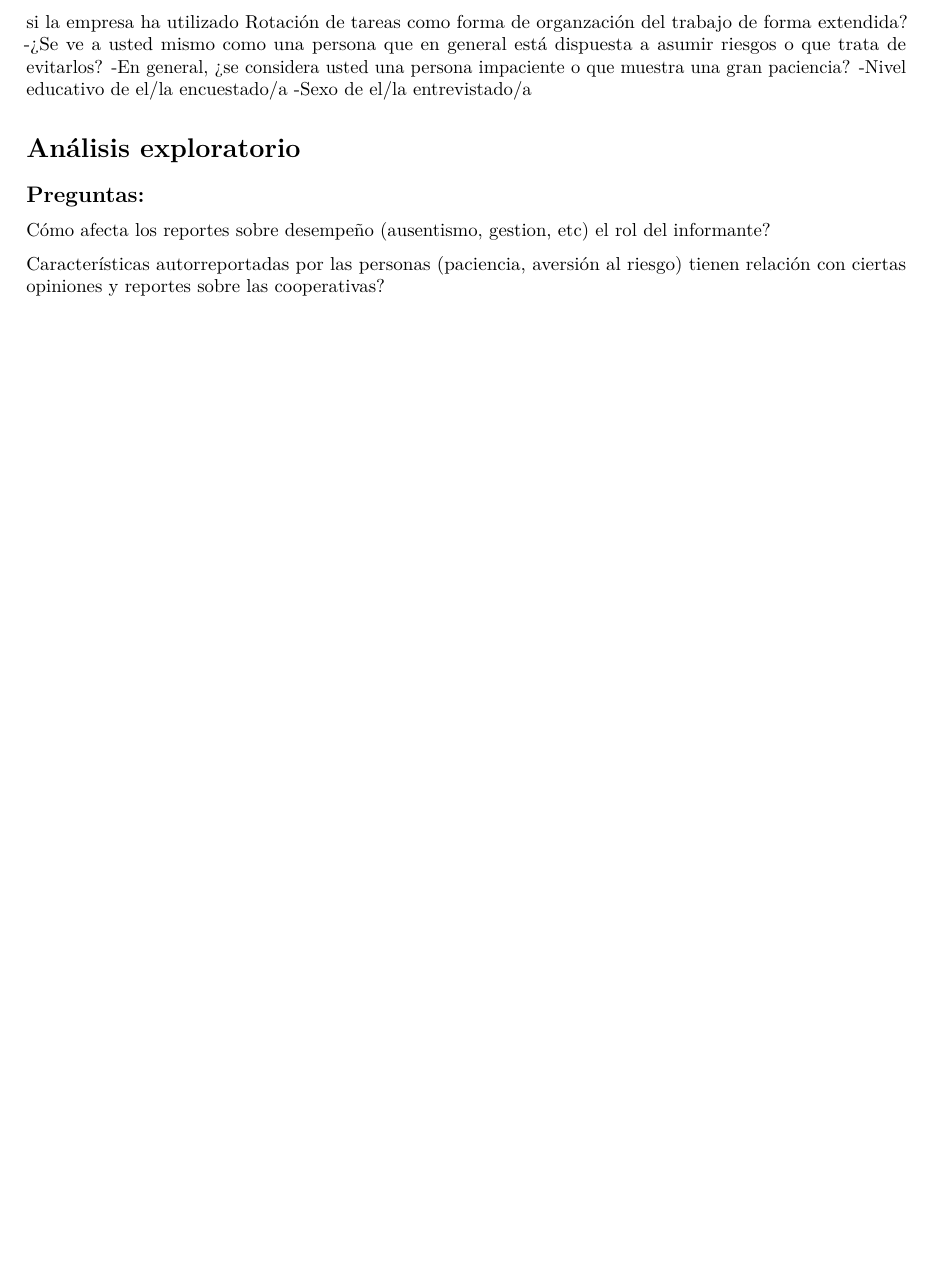
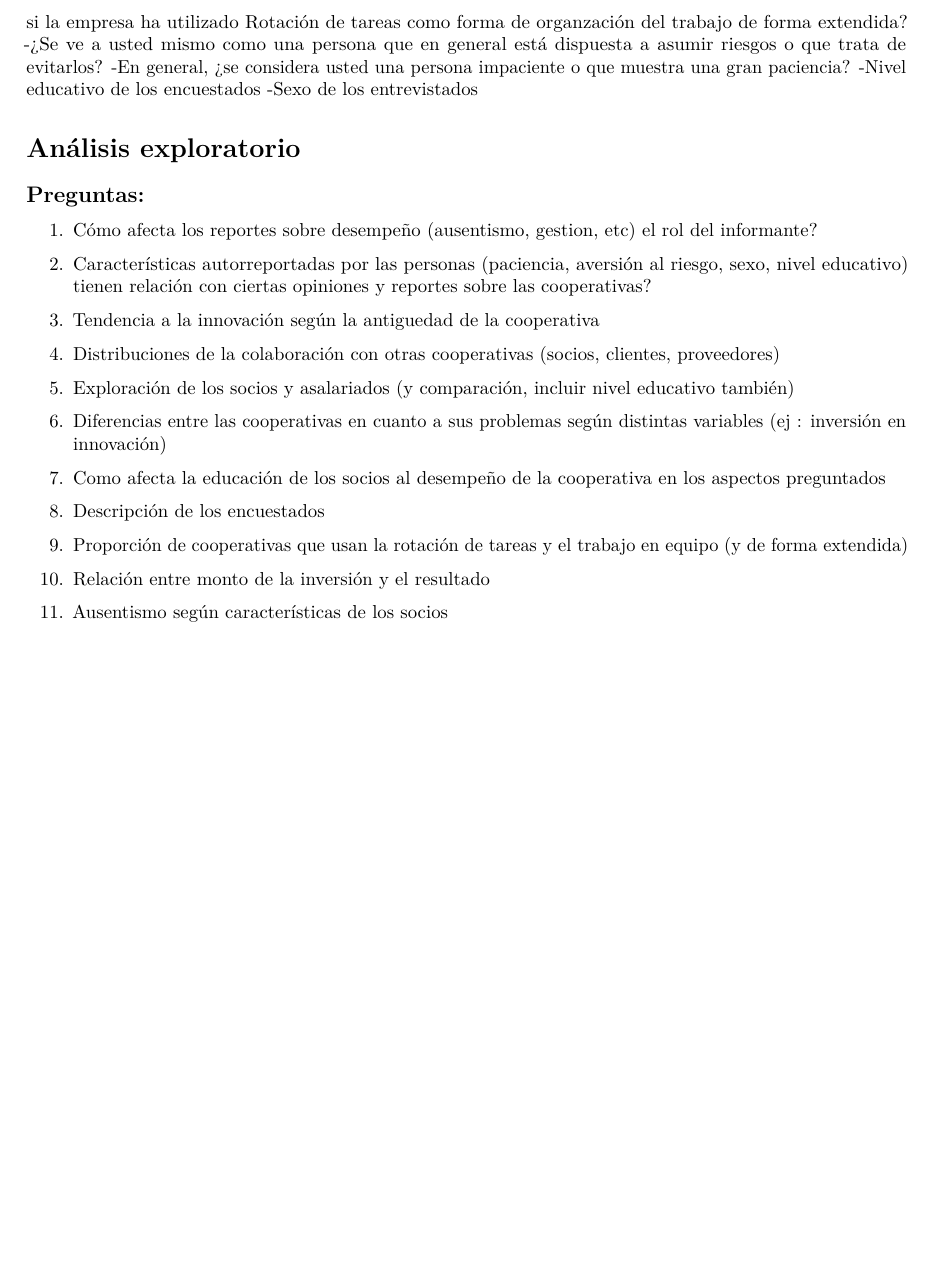
Before and after one commit to maxsaldana/Proyecto_STAT_NT2019, an R Markdown document (Proyecto.Rmd): part of page 2 of 2, cut so that both start at the same text, the shorter picture padded with empty space. Rendered offline with R 4.5, knitr and Pandoc, then LaTeX, with nearby package versions.

Commit message:
preguntas

````diff
--- a/Proyecto.Rmd
+++ b/Proyecto.Rmd
@@ -97,16 +97,33 @@ Haremos uso del software R y diversos paquetes para procesar y visualizar los da
 -¿Podría indicar si la empresa ha utilizado Rotación de tareas como forma de organzación del trabajo de forma extendida?
 -¿Se ve a usted mismo como una persona que en general está dispuesta a asumir riesgos o que trata de evitarlos?
 -En general, ¿se considera usted una persona impaciente o que muestra una gran paciencia?
--Nivel educativo de el/la encuestado/a
--Sexo de el/la entrevistado/a
+-Nivel educativo de los encuestados
+-Sexo de los entrevistados
 
 # Análisis exploratorio
 
 ## Preguntas:
-Cómo afecta los reportes sobre desempeño (ausentismo, gestion, etc) el rol del informante?
+1. Cómo afecta los reportes sobre desempeño (ausentismo, gestion, etc) el rol del informante?
 
-Características autorreportadas por las personas (paciencia, aversión al riesgo) tienen relación con ciertas opiniones y reportes sobre las cooperativas?
+2. Características autorreportadas por las personas (paciencia, aversión al riesgo, sexo, nivel educativo) tienen relación con ciertas opiniones y reportes sobre las cooperativas?
 
+3. Tendencia a la innovación según la antiguedad de la cooperativa
+
+4. Distribuciones de la colaboración con otras cooperativas (socios, clientes, proveedores)
+
+5. Exploración de los socios y asalariados (y comparación, incluir nivel educativo también)
+
+6. Diferencias entre las cooperativas en cuanto a sus problemas según distintas variables (ej : inversión en innovación)
+
+7. Como afecta la educación de los socios al desempeño de la cooperativa en los aspectos preguntados
+
+8. Descripción de los encuestados
+
+9. Proporción de cooperativas que usan la rotación de tareas y el trabajo en equipo (y de forma extendida)
+
+10. Relación entre monto de la inversión y el resultado
+
+11. Ausentismo según características de los socios
 ```{r}
 
 
````
